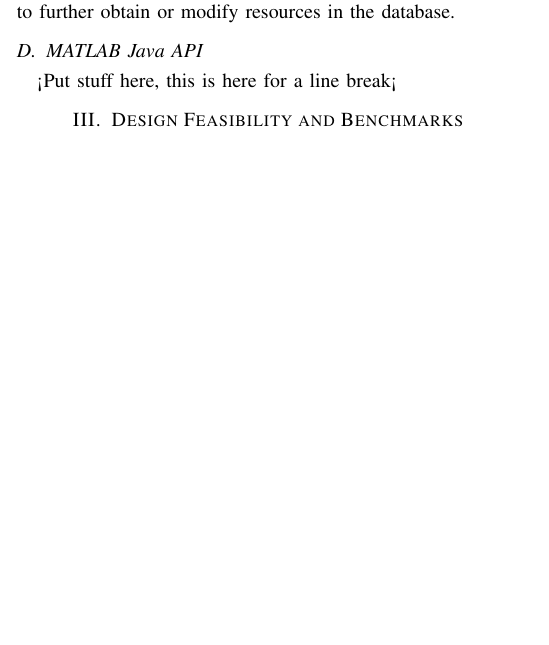
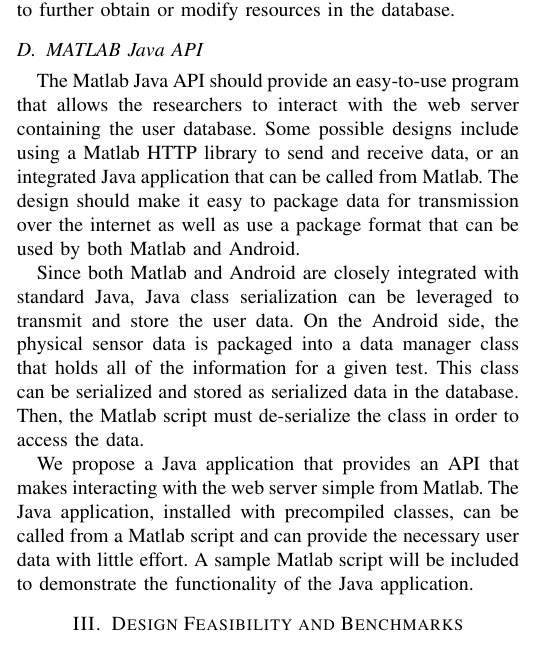
Before and after one commit to RIT-MSD-P21015/P21015_Tech_Paper, a LaTeX paper (P21015_Tech_Paper.tex): part of one column of page 3 of 4 before the commit and part of one column of page 3 of 5 after it, cut so that both start at the same text, the shorter picture padded with empty space. Compiled offline with pdfLaTeX.

Commit message:
matlab api pt 1

```diff
--- a/P21015_Tech_Paper.tex
+++ b/P21015_Tech_Paper.tex
@@ -115,7 +115,11 @@
 Lastly, our web service must have some sort of authentication system. The REST API endpoints that are used by each respective user via the mobile application should be private, i.e., users should only be able to modify or see resources in the database that belong to them. Secondly, all REST API endpoints used by the researchers should be sufficiently locked down and they should not be publicly accessible. Effectively, the researcher accounts will be administrator accounts. In the database, administrator accounts will be identified by the admin flag. This flag can only be set manually by a server maintainer for security purposes. Each of the REST API endpoint categories described will utilize a temporary access token that will expire after one hour. So users must first create an account, and then request a temporary access token in order to further obtain or modify resources in the database.
 
 \subsection{MATLAB Java API}
-<Put stuff here, this is here for a line break<
+The Matlab Java API should provide an easy-to-use program that allows the researchers to interact with the web server containing the user database. Some possible designs include using a Matlab HTTP library to send and receive data, or an integrated Java application that can be called from Matlab. The design should make it easy to package data for transmission over the internet as well as use a package format that can be used by both Matlab and Android.
+
+Since both Matlab and Android are closely integrated with standard Java, Java class serialization can be leveraged to transmit and store the user data. On the Android side, the physical sensor data is packaged into a data manager class that holds all of the information for a given test. This class can be serialized and stored as serialized data in the database. Then, the Matlab script must de-serialize the class in order to access the data.
+
+We propose a Java application that provides an API that makes interacting with the web server simple from Matlab. The Java application, installed with precompiled classes, can be called from a Matlab script and can provide the necessary user data with little effort. A sample Matlab script will be included to demonstrate the functionality of the Java application.
 
 \section{Design Feasibility and Benchmarks}
 
```
Also changed, not shown: P21015_Tech_Paper.pdf.
